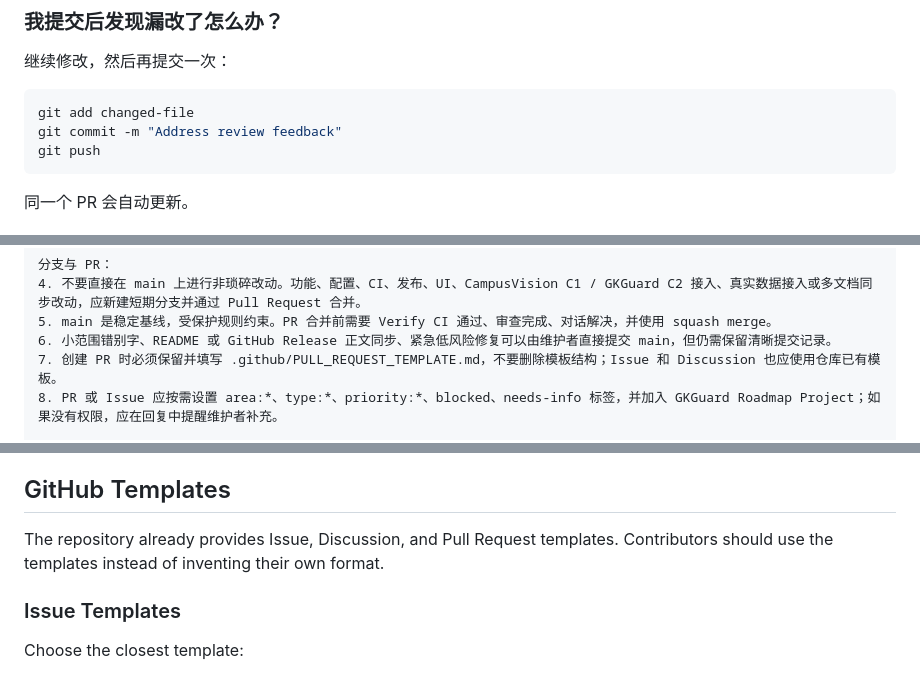
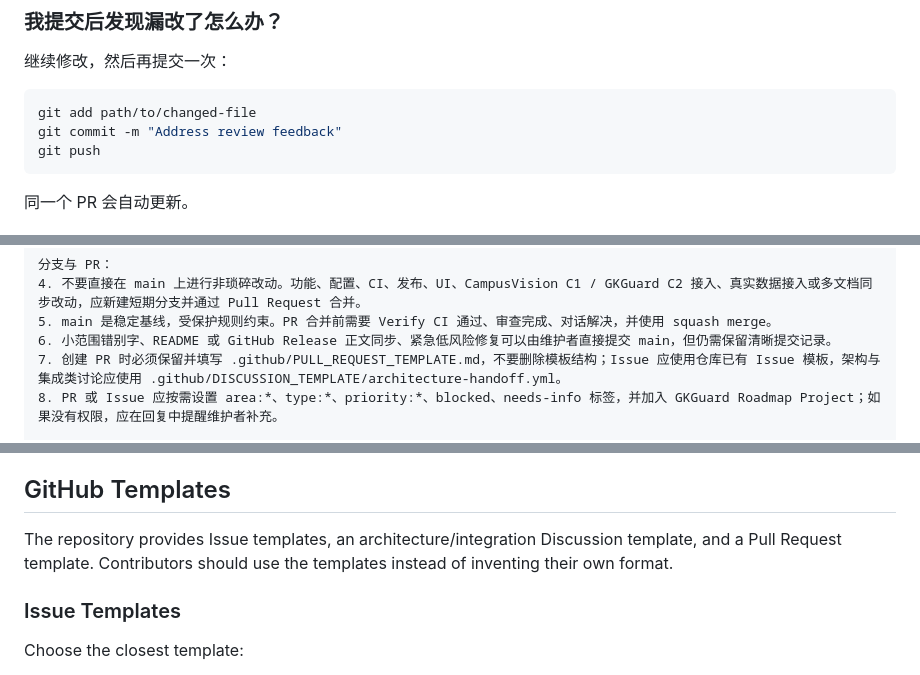
Before and after one commit to CyrusAuyeung/GKGuard, a Markdown page: CONTRIBUTING.md, 3 parts joined by grey strips. Drawn GitHub-style.

````diff
--- a/CONTRIBUTING.md
+++ b/CONTRIBUTING.md
@@ -408,7 +408,7 @@ git restore --staged path/to/file
 继续修改，然后再提交一次：
 
 ```powershell
-git add changed-file
+git add path/to/changed-file
 git commit -m "Address review feedback"
 git push
 ```
@@ -449,7 +449,7 @@ git push
 4. 不要直接在 main 上进行非琐碎改动。功能、配置、CI、发布、UI、CampusVision C1 / GKGuard C2 接入、真实数据接入或多文档同步改动，应新建短期分支并通过 Pull Request 合并。
 5. main 是稳定基线，受保护规则约束。PR 合并前需要 Verify CI 通过、审查完成、对话解决，并使用 squash merge。
 6. 小范围错别字、README 或 GitHub Release 正文同步、紧急低风险修复可以由维护者直接提交 main，但仍需保留清晰提交记录。
-7. 创建 PR 时必须保留并填写 .github/PULL_REQUEST_TEMPLATE.md，不要删除模板结构；Issue 和 Discussion 也应使用仓库已有模板。
+7. 创建 PR 时必须保留并填写 .github/PULL_REQUEST_TEMPLATE.md，不要删除模板结构；Issue 应使用仓库已有 Issue 模板，架构与集成类讨论应使用 .github/DISCUSSION_TEMPLATE/architecture-handoff.yml。
 8. PR 或 Issue 应按需设置 area:*、type:*、priority:*、blocked、needs-info 标签，并加入 GKGuard Roadmap Project；如果没有权限，应在回复中提醒维护者补充。
 
 实现与验证：
@@ -520,7 +520,7 @@ Use a branch and Pull Request for everything else, including backend, frontend,
 
 ## GitHub Templates
 
-The repository already provides Issue, Discussion, and Pull Request templates. Contributors should use the templates instead of inventing their own format.
+The repository provides Issue templates, an architecture/integration Discussion template, and a Pull Request template. Contributors should use the templates instead of inventing their own format.
 
 ### Issue Templates
 
````
Also changed, not shown: other parts of CONTRIBUTING.md (+7 -7 lines).
